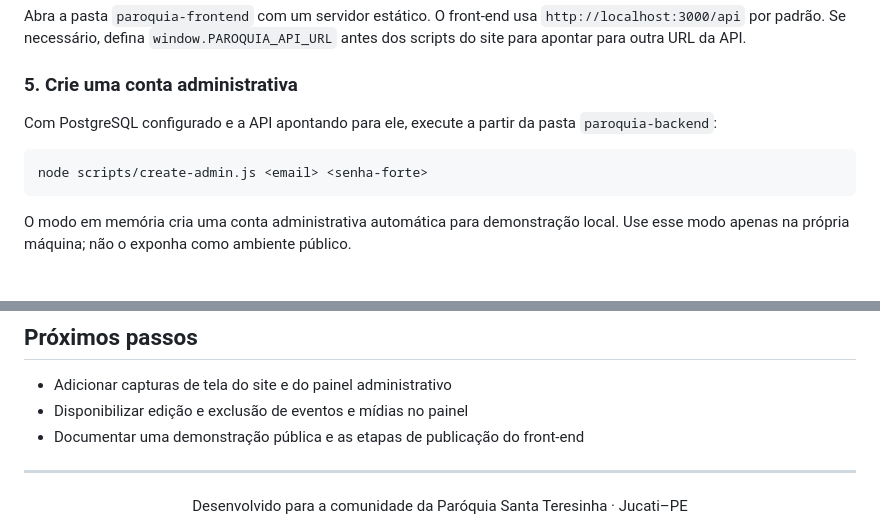
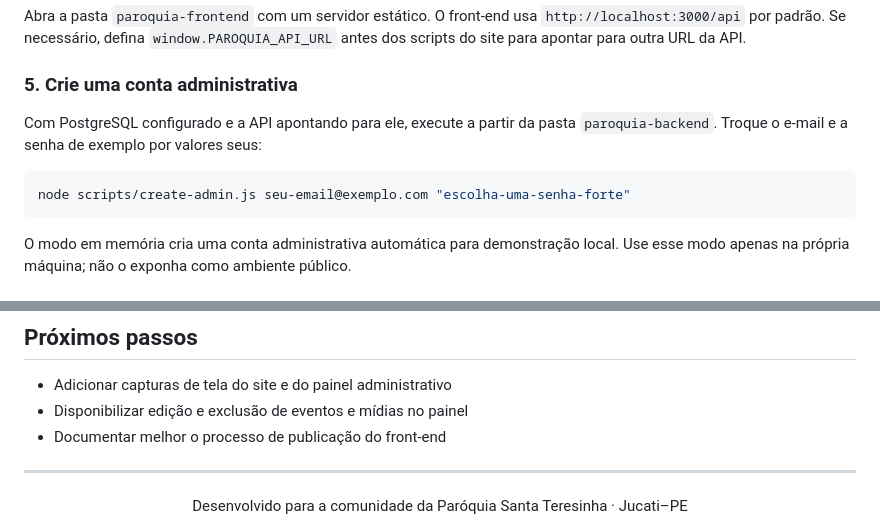
Before and after one commit to alysson0321/paroquia-Santa-Teresinha, a Markdown page: README.md, 2 parts joined by grey strips. Rendered like a GitHub page.

Commit message:
Polish local setup example in README

````diff
--- a/README.md
+++ b/README.md
@@ -89,10 +89,10 @@ Abra a pasta `paroquia-frontend` com um servidor estático. O front-end usa `htt
 
 ### 5. Crie uma conta administrativa
 
-Com PostgreSQL configurado e a API apontando para ele, execute a partir da pasta `paroquia-backend`:
+Com PostgreSQL configurado e a API apontando para ele, execute a partir da pasta `paroquia-backend`. Troque o e-mail e a senha de exemplo por valores seus:
 
 ```bash
-node scripts/create-admin.js <email> <senha-forte>
+node scripts/create-admin.js seu-email@exemplo.com "escolha-uma-senha-forte"
 ```
 
 O modo em memória cria uma conta administrativa automática para demonstração local. Use esse modo apenas na própria máquina; não o exponha como ambiente público.
@@ -105,7 +105,7 @@ O arquivo `render.yaml` descreve a API e o PostgreSQL no Render. A publicação
 
 - Adicionar capturas de tela do site e do painel administrativo
 - Disponibilizar edição e exclusão de eventos e mídias no painel
-- Documentar uma demonstração pública e as etapas de publicação do front-end
+- Documentar melhor o processo de publicação do front-end
 
 ---
 
````
